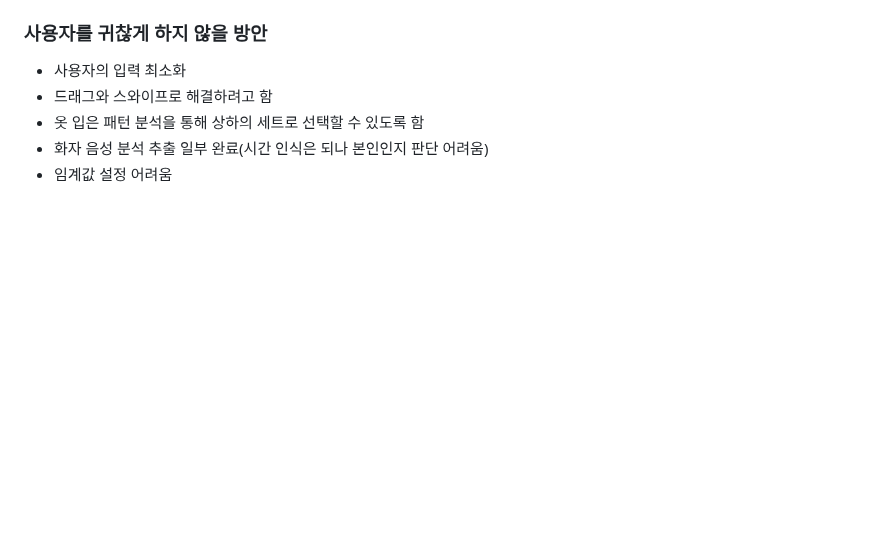
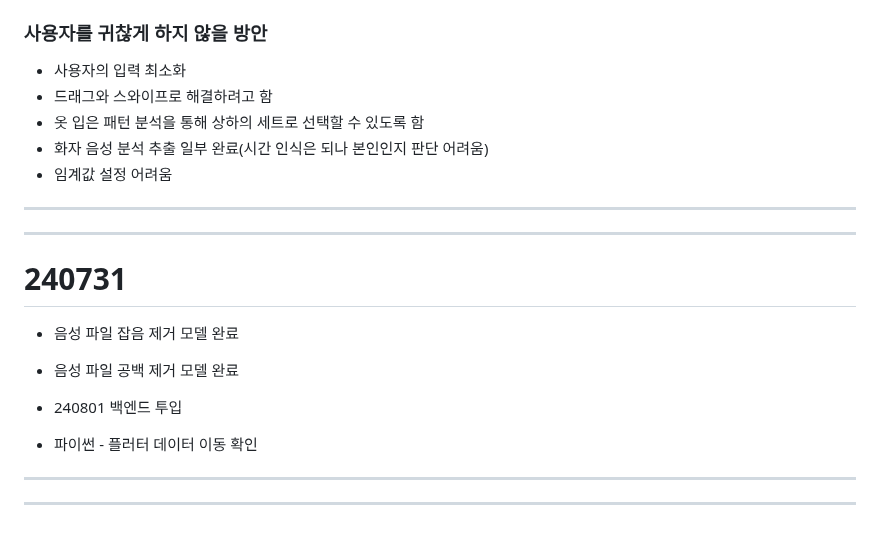
Before and after one commit to clairew99/GiutGiot, a Markdown page: README.md, the part around the change. GitHub-like rendering; blank space fills up the shorter version.

Commit message:
240731 leejaesung README

```diff
--- a/README.md
+++ b/README.md
@@ -474,3 +474,13 @@ Q. 음성말고 다른 방법으로 등록할 때, 내 옷장에 있는 옷들
 - 옷 입은 패턴 분석을 통해 상하의 세트로 선택할 수 있도록 함
 - 화자 음성 분석 추출 일부 완료(시간 인식은 되나 본인인지 판단 어려움)
 - 임계값 설정 어려움
+---
+---
+# 240731
+- 음성 파일 잡음 제거 모델 완료
+- 음성 파일 공백 제거 모델 완료
+
+- 240801 백엔드 투입
+- 파이썬 - 플러터 데이터 이동 확인
+---
+---
```
